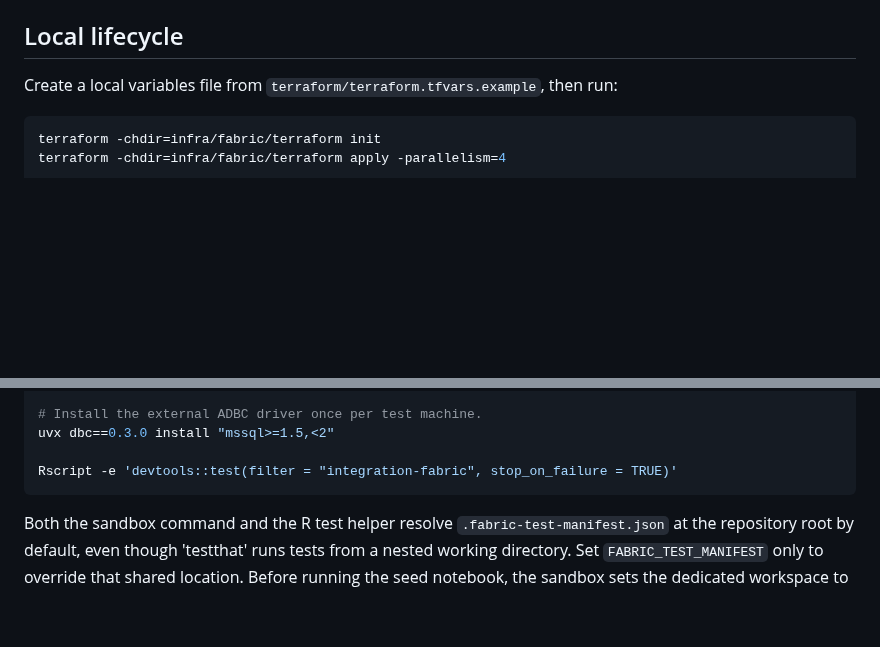
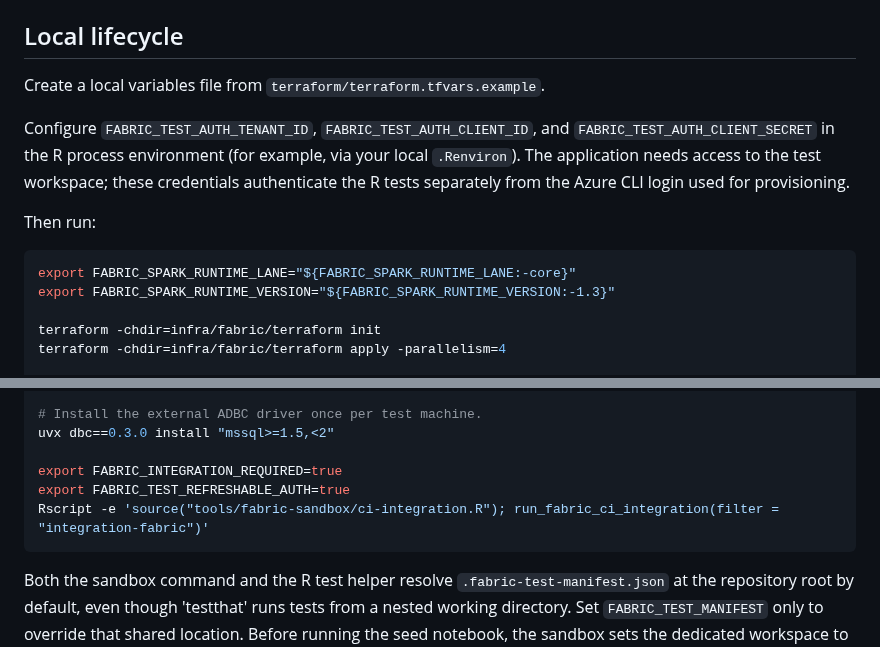
Before and after one commit to KennispuntTwente/fabricQueryR, a Markdown page: infra/fabric/README.md, 2 parts joined by grey strips. Drawn GitHub-style; blank space fills up the shorter version.

Commit message:
Document authenticated required tests in the standalone sandbox recipe

````diff
--- a/infra/fabric/README.md
+++ b/infra/fabric/README.md
@@ -37,9 +37,20 @@ secret.
 
 ## Local lifecycle
 
-Create a local variables file from `terraform/terraform.tfvars.example`, then run:
+Create a local variables file from `terraform/terraform.tfvars.example`.
+
+Configure `FABRIC_TEST_AUTH_TENANT_ID`, `FABRIC_TEST_AUTH_CLIENT_ID`, and
+`FABRIC_TEST_AUTH_CLIENT_SECRET` in the R process environment (for example, via
+your local `.Renviron`). The application needs access to the test workspace;
+these credentials authenticate the R tests separately from the Azure CLI login
+used for provisioning.
+
+Then run:
 
 ```bash
+export FABRIC_SPARK_RUNTIME_LANE="${FABRIC_SPARK_RUNTIME_LANE:-core}"
+export FABRIC_SPARK_RUNTIME_VERSION="${FABRIC_SPARK_RUNTIME_VERSION:-1.3}"
+
 terraform -chdir=infra/fabric/terraform init
 terraform -chdir=infra/fabric/terraform apply -parallelism=4
 
@@ -68,7 +79,9 @@ uv --directory tools/fabric-sandbox run fabric-sandbox discover
 # Install the external ADBC driver once per test machine.
 uvx dbc==0.3.0 install "mssql>=1.5,<2"
 
-Rscript -e 'devtools::test(filter = "integration-fabric", stop_on_failure = TRUE)'
+export FABRIC_INTEGRATION_REQUIRED=true
+export FABRIC_TEST_REFRESHABLE_AUTH=true
+Rscript -e 'source("tools/fabric-sandbox/ci-integration.R"); run_fabric_ci_integration(filter = "integration-fabric")'
 ```
 
 Both the sandbox command and the R test helper resolve
````
